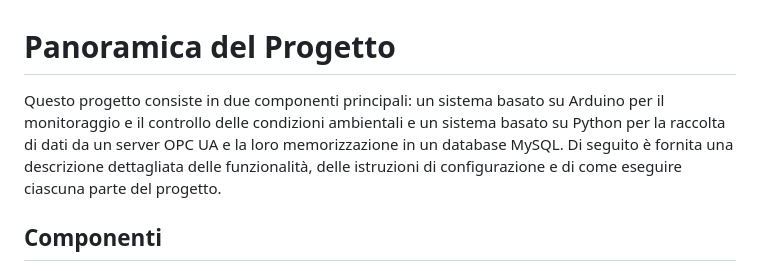
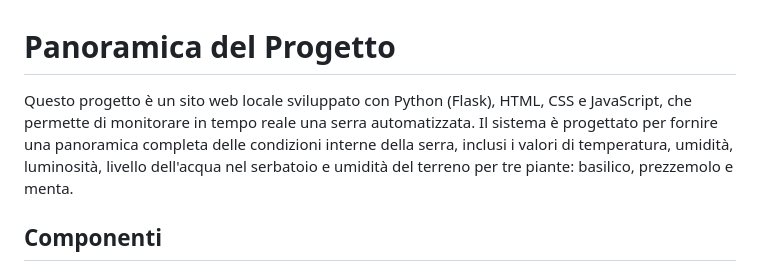
Before and after one commit to IDT02Jrada/Serra-Completa-AJ, a Markdown page: README.md, the part around the change. Rendered like a GitHub page.

```diff
--- a/README.md
+++ b/README.md
@@ -1,6 +1,6 @@
 # Panoramica del Progetto
 
-Questo progetto consiste in due componenti principali: un sistema basato su Arduino per il monitoraggio e il controllo delle condizioni ambientali e un sistema basato su Python per la raccolta di dati da un server OPC UA e la loro memorizzazione in un database MySQL. Di seguito è fornita una descrizione dettagliata delle funzionalità, delle istruzioni di configurazione e di come eseguire ciascuna parte del progetto.
+Questo progetto è un sito web locale sviluppato con Python (Flask), HTML, CSS e JavaScript, che permette di monitorare in tempo reale una serra automatizzata. Il sistema è progettato per fornire una panoramica completa delle condizioni interne della serra, inclusi i valori di temperatura, umidità, luminosità, livello dell'acqua nel serbatoio e umidità del terreno per tre piante: basilico, prezzemolo e menta.
 
 ## Componenti
 
```
